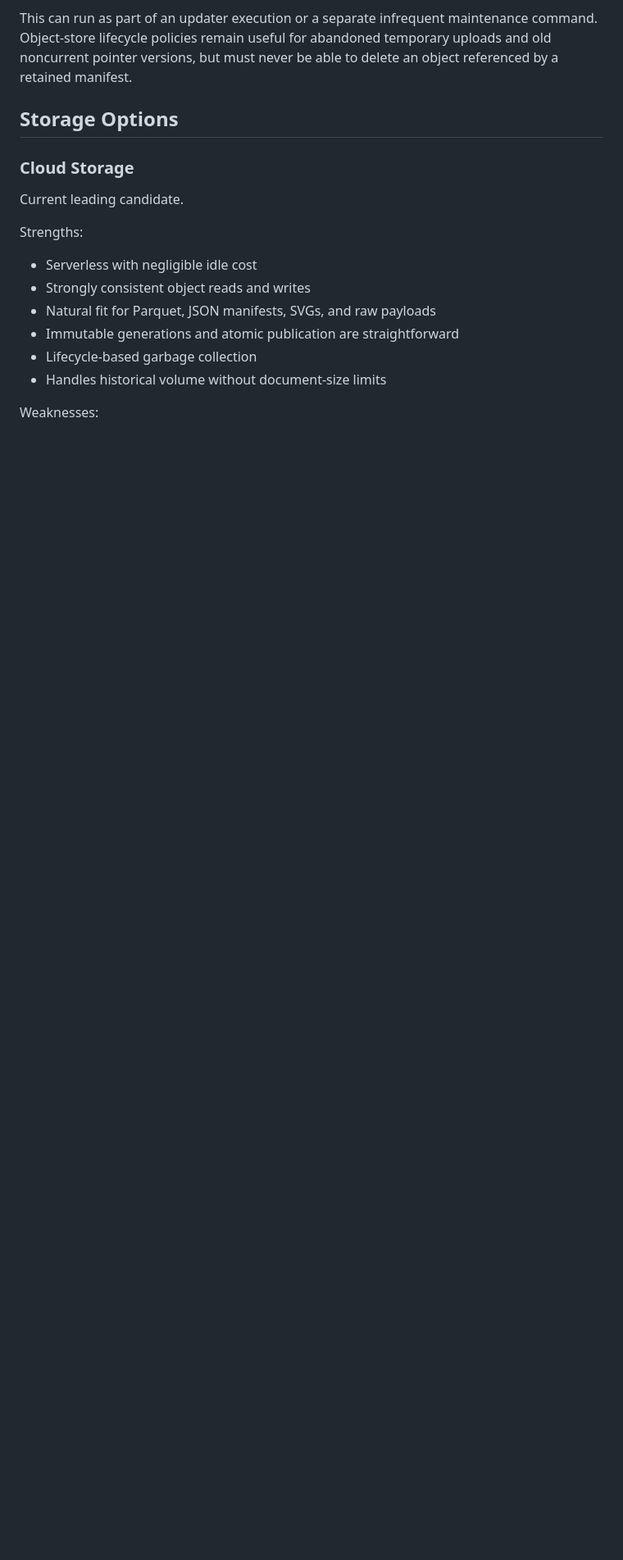
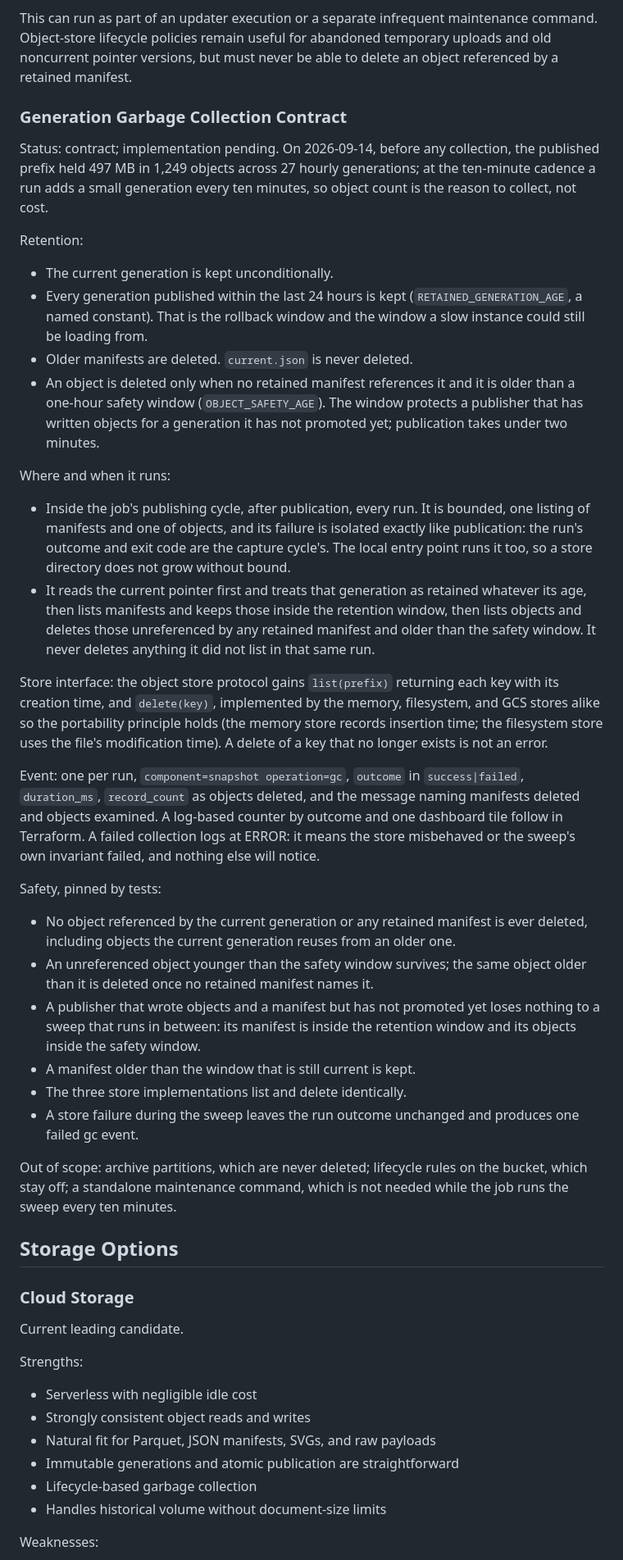
Before and after one commit to jeremywhelchel/shallweswim, a Markdown page: PERSISTENT_DATA_PIPELINE_DESIGN.md, the part around the change. Shown at 82% size. Drawn GitHub-style; blank space fills up the shorter version.

Commit message:
Contract for generation garbage collection
Keep the current generation and every generation published within 24
hours; delete older manifests; delete an object only when no retained
manifest references it and it is older than a one-hour safety window.
The sweep runs inside every publishing cycle after publication, in the
job and the local entry point alike, with failure isolated like
publication. The object store protocol gains list and delete for all
three implementations. Archive partitions are never touched and bucket
lifecycle rules stay off, because age is the wrong criterion for
content-addressed objects that later generations still reference.

```diff
--- a/PERSISTENT_DATA_PIPELINE_DESIGN.md
+++ b/PERSISTENT_DATA_PIPELINE_DESIGN.md
@@ -750,6 +750,71 @@ This can run as part of an updater execution or a separate infrequent maintenanc
 command. Object-store lifecycle policies remain useful for abandoned temporary
 uploads and old noncurrent pointer versions, but must never be able to delete an
 object referenced by a retained manifest.
+
+### Generation Garbage Collection Contract
+
+Status: contract; implementation pending. On 2026-09-14, before any
+collection, the published prefix held 497 MB in 1,249 objects across 27
+hourly generations; at the ten-minute cadence a run adds a small generation
+every ten minutes, so object count is the reason to collect, not cost.
+
+Retention:
+
+- The current generation is kept unconditionally.
+- Every generation published within the last 24 hours is kept
+  (`RETAINED_GENERATION_AGE`, a named constant). That is the rollback window
+  and the window a slow instance could still be loading from.
+- Older manifests are deleted. `current.json` is never deleted.
+- An object is deleted only when no retained manifest references it and it
+  is older than a one-hour safety window (`OBJECT_SAFETY_AGE`). The window
+  protects a publisher that has written objects for a generation it has not
+  promoted yet; publication takes under two minutes.
+
+Where and when it runs:
+
+- Inside the job's publishing cycle, after publication, every run. It is
+  bounded, one listing of manifests and one of objects, and its failure is
+  isolated exactly like publication: the run's outcome and exit code are the
+  capture cycle's. The local entry point runs it too, so a store directory
+  does not grow without bound.
+- It reads the current pointer first and treats that generation as retained
+  whatever its age, then lists manifests and keeps those inside the retention
+  window, then lists objects and deletes those unreferenced by any retained
+  manifest and older than the safety window. It never deletes anything it did
+  not list in that same run.
+
+Store interface: the object store protocol gains `list(prefix)` returning
+each key with its creation time, and `delete(key)`, implemented by the
+memory, filesystem, and GCS stores alike so the portability principle holds
+(the memory store records insertion time; the filesystem store uses the
+file's modification time). A delete of a key that no longer exists is not an
+error.
+
+Event: one per run, `component=snapshot operation=gc`, `outcome` in
+`success|failed`, `duration_ms`, `record_count` as objects deleted, and the
+message naming manifests deleted and objects examined. A log-based counter
+by outcome and one dashboard tile follow in Terraform. A failed collection
+logs at ERROR: it means the store misbehaved or the sweep's own invariant
+failed, and nothing else will notice.
+
+Safety, pinned by tests:
+
+- No object referenced by the current generation or any retained manifest is
+  ever deleted, including objects the current generation reuses from an older
+  one.
+- An unreferenced object younger than the safety window survives; the same
+  object older than it is deleted once no retained manifest names it.
+- A publisher that wrote objects and a manifest but has not promoted yet loses
+  nothing to a sweep that runs in between: its manifest is inside the
+  retention window and its objects inside the safety window.
+- A manifest older than the window that is still current is kept.
+- The three store implementations list and delete identically.
+- A store failure during the sweep leaves the run outcome unchanged and
+  produces one failed gc event.
+
+Out of scope: archive partitions, which are never deleted; lifecycle rules on
+the bucket, which stay off; a standalone maintenance command, which is not
+needed while the job runs the sweep every ten minutes.
 
 ## Storage Options
 
```
